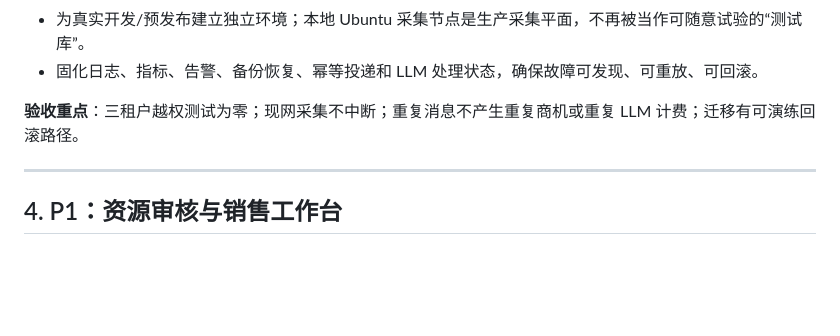
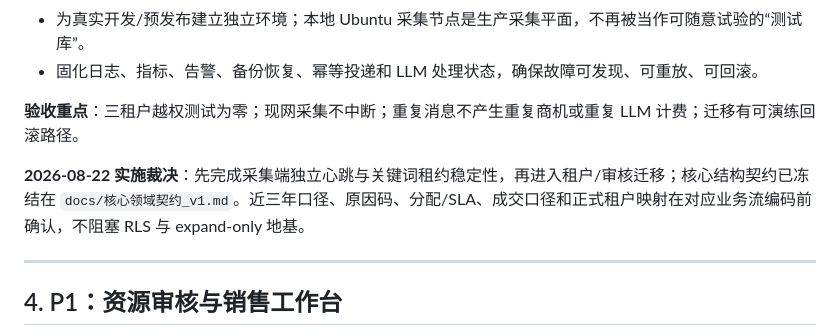
Before and after one commit to feng326-ai/c001, a Markdown page: docs/需求登记.md, the part around the change. Drawn GitHub-style; blank space fills up the shorter version.

```diff
--- a/docs/需求登记.md
+++ b/docs/需求登记.md
@@ -37,6 +37,8 @@
 - 固化日志、指标、告警、备份恢复、幂等投递和 LLM 处理状态，确保故障可发现、可重放、可回滚。
 
 **验收重点**：三租户越权测试为零；现网采集不中断；重复消息不产生重复商机或重复 LLM 计费；迁移有可演练回滚路径。
+
+**2026-08-22 实施裁决**：先完成采集端独立心跳与关键词租约稳定性，再进入租户/审核迁移；核心结构契约已冻结在 `docs/核心领域契约_v1.md`。近三年口径、原因码、分配/SLA、成交口径和正式租户映射在对应业务流编码前确认，不阻塞 RLS 与 expand-only 地基。
 
 ---
 
```
Also changed, not shown: docs/对接规范_INTEGRATION.md (+1 -1 lines), docs/核心领域契约_v1.md (added, +360 -0 lines).
